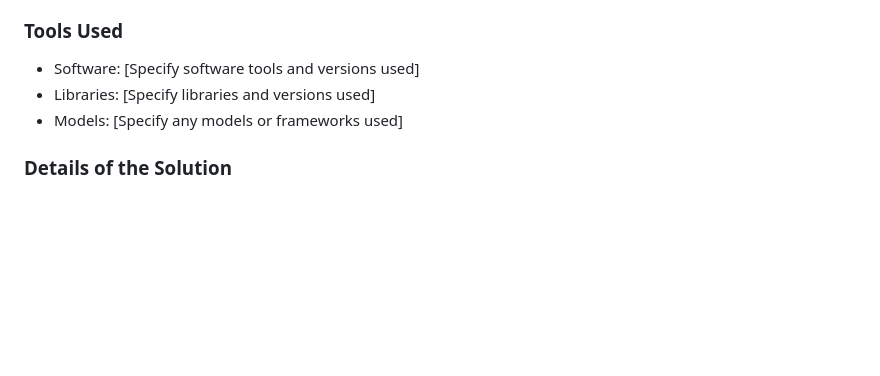
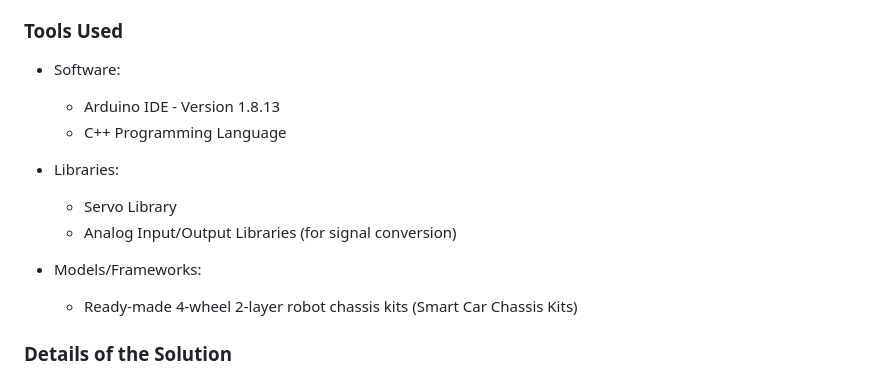
Before and after one commit to kcir-roberto/mechminds, a Markdown page: README.md, the part around the change. GitHub-like rendering; blank space fills up the shorter version.

```diff
--- a/README.md
+++ b/README.md
@@ -54,9 +54,17 @@ The solution proposed by Inexpensibot-SLAM consists of several components, inclu
 
 ### Tools Used
 
-- Software: [Specify software tools and versions used]
-- Libraries: [Specify libraries and versions used]
-- Models: [Specify any models or frameworks used]
+- Software:
+  - Arduino IDE - Version 1.8.13
+  - C++ Programming Language
+
+- Libraries:
+  - Servo Library
+  - Analog Input/Output Libraries (for signal conversion)
+
+- Models/Frameworks:
+  - Ready-made 4-wheel 2-layer robot chassis kits (Smart Car Chassis Kits)
+
 
 ### Details of the Solution
 
```
